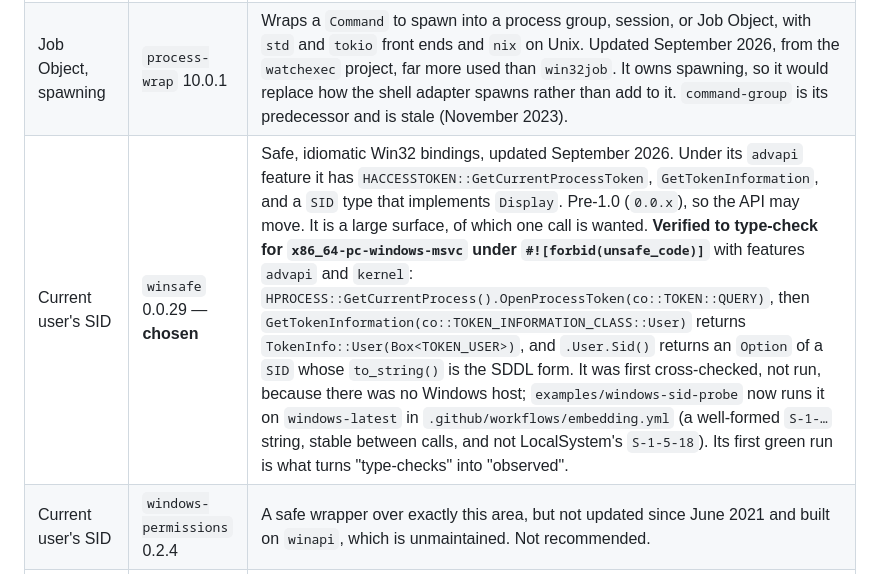
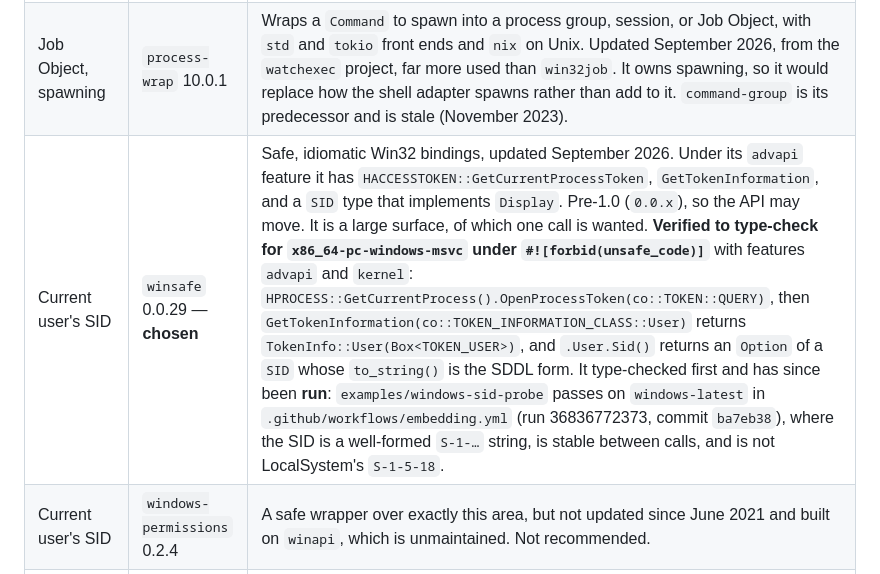
Before and after one commit to antstanley/nanus, a Markdown page: docs/link-transports.md, the part around the change. GitHub-like rendering.

Commit message:
Record that the SID probe passes on a real Windows host
The winsafe row said the probe would turn "type-checks" into "observed" on its first green run. It has run: three tests pass on windows-latest, so the sentence now states the result and the run it came from.

Co-Authored-By: Claude Sonnet 5.5 <noreply@anthropic.com>

```diff
--- a/docs/link-transports.md
+++ b/docs/link-transports.md
@@ -177,7 +177,7 @@ as of this note; re-check them before depending on one).
 |---|---|---|
 | Job Object, kill-on-close | `win32job` 2.0.3 | A safe API for exactly this: `Job::create_with_limit_info`, `ExtendedLimitInfo::limit_kill_on_job_close`, `assign_process`, and a `Drop` that closes the handle. Depends on `windows` 0.61 and `thiserror` 1. Last pushed June 2025, one maintainer, not archived. It also exposes the raw handle as an `isize`, which the wrapper must not re-export. |
 | Job Object, spawning | `process-wrap` 10.0.1 | Wraps a `Command` to spawn into a process group, session, or Job Object, with `std` and `tokio` front ends and `nix` on Unix. Updated September 2026, from the `watchexec` project, far more used than `win32job`. It owns spawning, so it would replace how the shell adapter spawns rather than add to it. `command-group` is its predecessor and is stale (November 2023). |
-| Current user's SID | `winsafe` 0.0.29 — **chosen** | Safe, idiomatic Win32 bindings, updated September 2026. Under its `advapi` feature it has `HACCESSTOKEN::GetCurrentProcessToken`, `GetTokenInformation`, and a `SID` type that implements `Display`. Pre-1.0 (`0.0.x`), so the API may move. It is a large surface, of which one call is wanted. **Verified to type-check for `x86_64-pc-windows-msvc` under `#![forbid(unsafe_code)]`** with features `advapi` and `kernel`: `HPROCESS::GetCurrentProcess().OpenProcessToken(co::TOKEN::QUERY)`, then `GetTokenInformation(co::TOKEN_INFORMATION_CLASS::User)` returns `TokenInfo::User(Box<TOKEN_USER>)`, and `.User.Sid()` returns an `Option` of a `SID` whose `to_string()` is the SDDL form. It was first cross-checked, not run, because there was no Windows host; `examples/windows-sid-probe` now runs it on `windows-latest` in `.github/workflows/embedding.yml` (a well-formed `S-1-…` string, stable between calls, and not LocalSystem's `S-1-5-18`). Its first green run is what turns "type-checks" into "observed". |
+| Current user's SID | `winsafe` 0.0.29 — **chosen** | Safe, idiomatic Win32 bindings, updated September 2026. Under its `advapi` feature it has `HACCESSTOKEN::GetCurrentProcessToken`, `GetTokenInformation`, and a `SID` type that implements `Display`. Pre-1.0 (`0.0.x`), so the API may move. It is a large surface, of which one call is wanted. **Verified to type-check for `x86_64-pc-windows-msvc` under `#![forbid(unsafe_code)]`** with features `advapi` and `kernel`: `HPROCESS::GetCurrentProcess().OpenProcessToken(co::TOKEN::QUERY)`, then `GetTokenInformation(co::TOKEN_INFORMATION_CLASS::User)` returns `TokenInfo::User(Box<TOKEN_USER>)`, and `.User.Sid()` returns an `Option` of a `SID` whose `to_string()` is the SDDL form. It type-checked first and has since been **run**: `examples/windows-sid-probe` passes on `windows-latest` in `.github/workflows/embedding.yml` (run 36836772373, commit `ba7eb38`), where the SID is a well-formed `S-1-…` string, is stable between calls, and is not LocalSystem's `S-1-5-18`. |
 | Current user's SID | `windows-permissions` 0.2.4 | A safe wrapper over exactly this area, but not updated since June 2021 and built on `winapi`, which is unmaintained. Not recommended. |
 | Current user's SID | `windows-acl`, `whoami` | `windows-acl` is stale (January 2021) and about ACLs. `whoami` returns an account name, not a SID. Neither fits. |
 | Raw bindings | `windows` 0.62, `windows-sys` 0.61 | Microsoft's own, current, and entirely `unsafe` to call. This is what a hand-written wrapper would sit on. |
```
